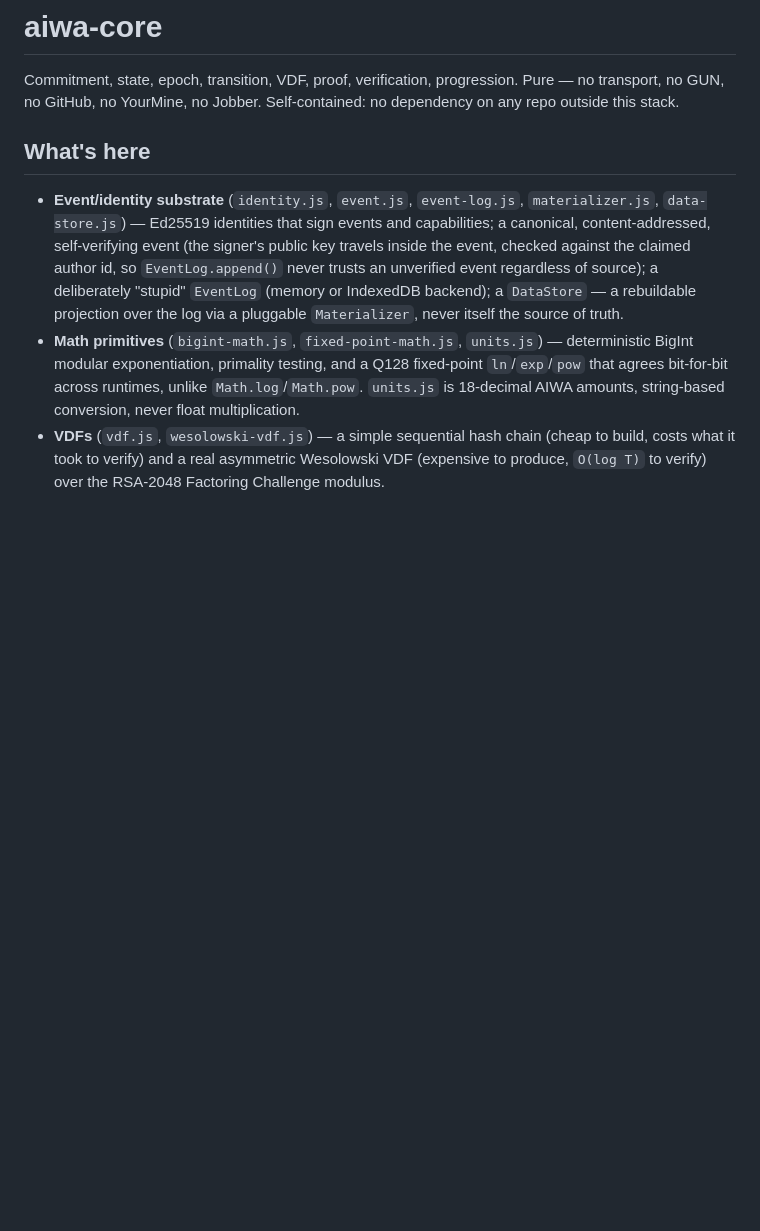
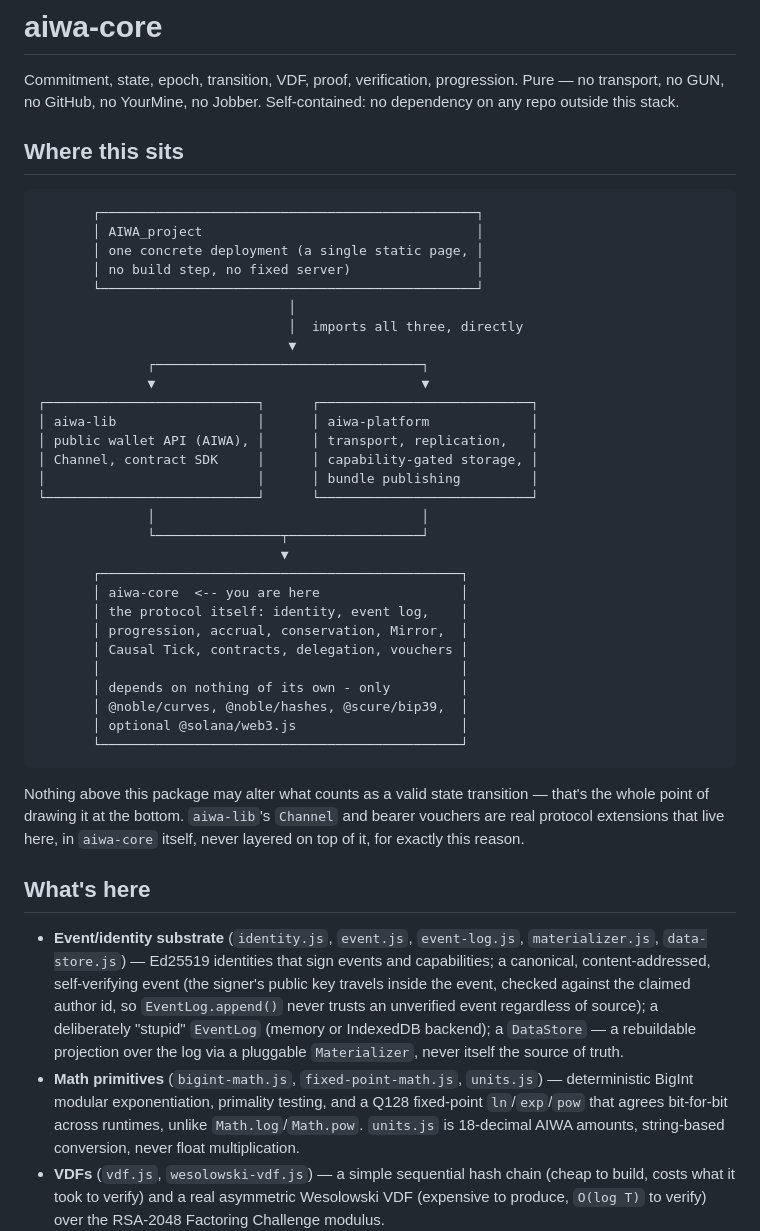
Before and after one commit to theodoreyong9/Aiwa_core, a Markdown page: README.md, the part around the change. GitHub-like rendering; blank space fills up the shorter version.

Commit message:
Add a real architecture diagram to the README
An ASCII, precisely-aligned dependency diagram showing where this
package sits relative to aiwa-lib, aiwa-platform, and AIWA_project —
requested directly: prose alone wasn't making the four-package layering
concrete enough. Reused verbatim (just the "you are here" label moves)
across all four repos' own READMEs for a consistent, comparable view
from any one of them.

Co-Authored-By: Claude Sonnet 5 <noreply@anthropic.com>
Claude-Session: https://claude.ai/code/session_01S5j8dYds3u6eK8oyawL3i6

````diff
--- a/README.md
+++ b/README.md
@@ -3,6 +3,46 @@
 Commitment, state, epoch, transition, VDF, proof, verification,
 progression. Pure — no transport, no GUN, no GitHub, no YourMine, no
 Jobber. Self-contained: no dependency on any repo outside this stack.
+
+## Where this sits
+
+```
+       ┌────────────────────────────────────────────────┐
+       │ AIWA_project                                   │
+       │ one concrete deployment (a single static page, │
+       │ no build step, no fixed server)                │
+       └────────────────────────────────────────────────┘
+                                │
+                                │  imports all three, directly
+                                ▼
+              ┌──────────────────────────────────┐
+              ▼                                  ▼
+┌───────────────────────────┐      ┌───────────────────────────┐
+│ aiwa-lib                  │      │ aiwa-platform             │
+│ public wallet API (AIWA), │      │ transport, replication,   │
+│ Channel, contract SDK     │      │ capability-gated storage, │
+│                           │      │ bundle publishing         │
+└───────────────────────────┘      └───────────────────────────┘
+              │                                  │
+              └────────────────┬─────────────────┘
+                               ▼
+       ┌──────────────────────────────────────────────┐
+       │ aiwa-core  <-- you are here                  │
+       │ the protocol itself: identity, event log,    │
+       │ progression, accrual, conservation, Mirror,  │
+       │ Causal Tick, contracts, delegation, vouchers │
+       │                                              │
+       │ depends on nothing of its own - only         │
+       │ @noble/curves, @noble/hashes, @scure/bip39,  │
+       │ optional @solana/web3.js                     │
+       └──────────────────────────────────────────────┘
+```
+
+Nothing above this package may alter what counts as a valid state
+transition — that's the whole point of drawing it at the bottom.
+`aiwa-lib`'s `Channel` and bearer vouchers are real protocol
+extensions that live here, in `aiwa-core` itself, never layered on top
+of it, for exactly this reason.
 
 ## What's here
 
````
